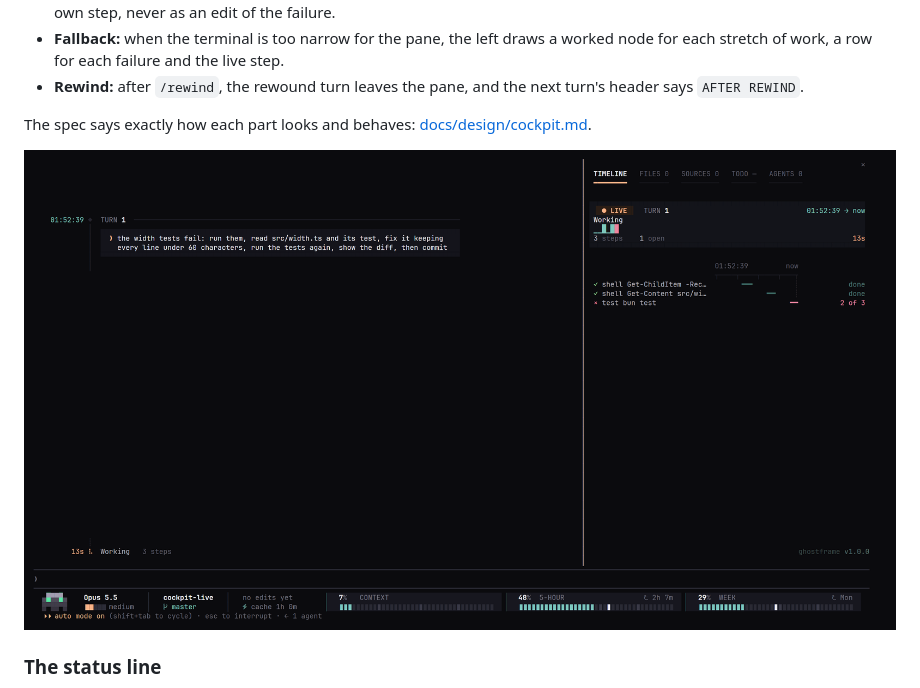
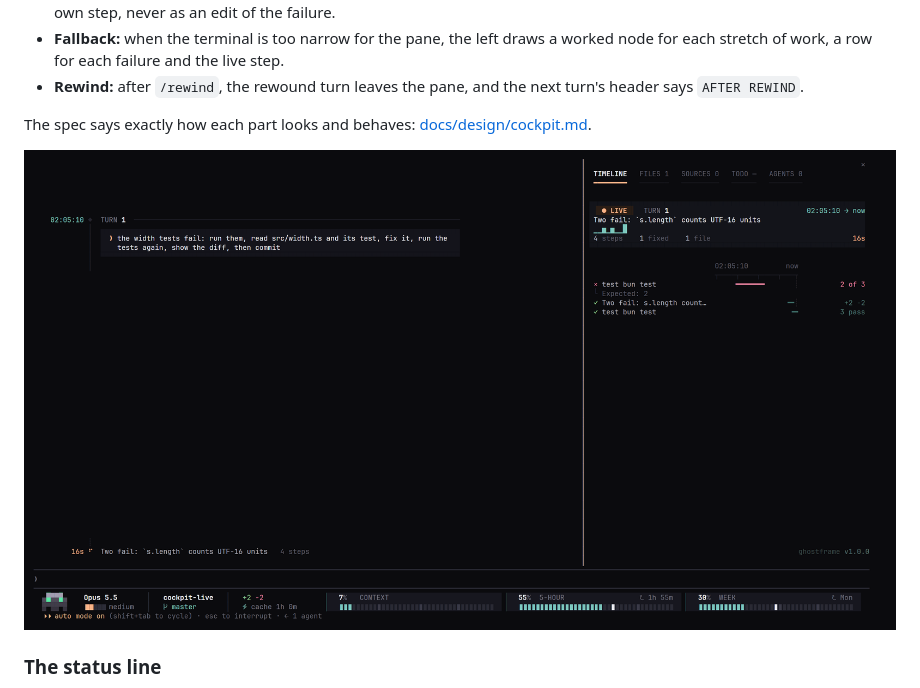
Before and after one commit to tashfiqul-islam/ghostframe, a Markdown page: README.md, the part around one of its changes. Rendered like a GitHub page; pictures changed too: docs/assets/readme-hero.png, docs/assets/readme-live.png (added).

```diff
--- a/README.md
+++ b/README.md
@@ -41,7 +41,7 @@ caches of git's answer and your budgets in the system's temp folder.
 
 The spec says exactly how each part looks and behaves: [docs/design/cockpit.md](docs/design/cockpit.md).
 
-![The same turn while it runs: the pane is LIVE, the failed test is on its timeline, and the live line counts the steps](docs/assets/readme-hero.png)
+![The same turn while it runs: the pane is LIVE, the failed test is on its timeline, and the live line counts the steps](docs/assets/readme-live.png)
 
 ### The status line
 
```
Also changed, not shown: other parts of README.md (+1 -1 lines), docs/assets/README.md (+2 -2 lines), docs/assets/readme-files.png, docs/assets/readme-settled.png (deleted), docs/assets/readme-statusline.png, 6 other files.
